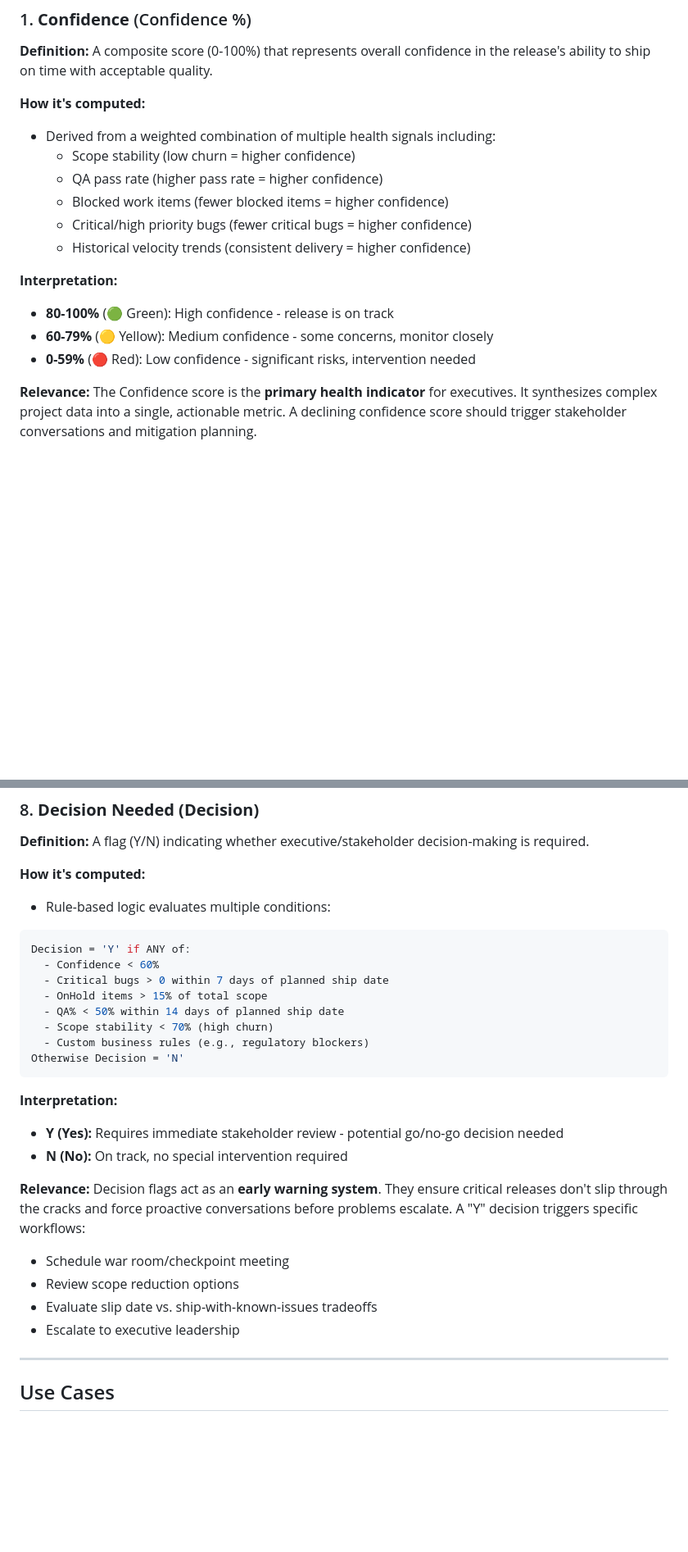
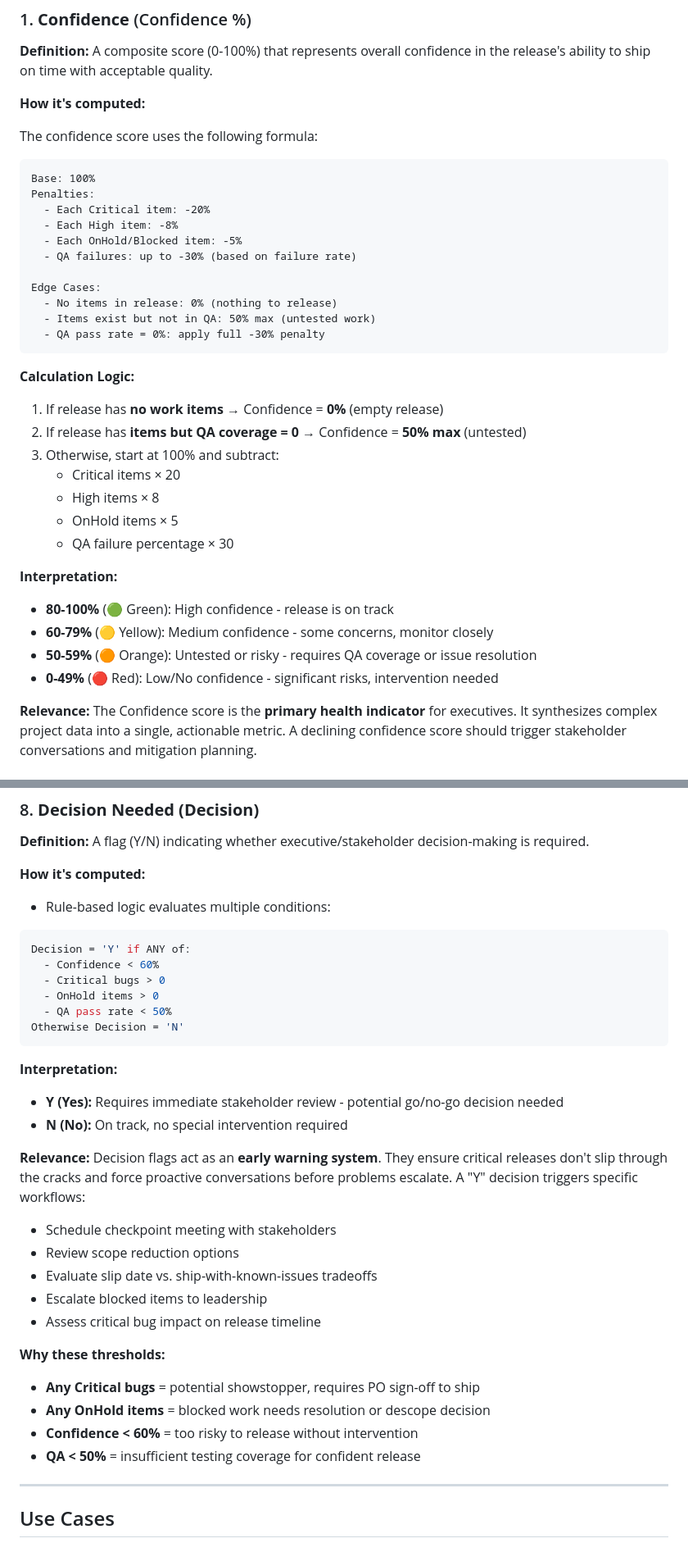
Before and after one commit to pcnest/tfs-analytics, a Markdown page: RELEASE_RADAR_DOCUMENTATION.md, 2 parts joined by grey strips. Shown at 82% size. GitHub-like rendering; blank space fills up the shorter version.

````diff
--- a/RELEASE_RADAR_DOCUMENTATION.md
+++ b/RELEASE_RADAR_DOCUMENTATION.md
@@ -16,18 +16,38 @@ The Release Radar is designed for stakeholders who need to quickly assess portfo
 
 **How it's computed:**
 
-- Derived from a weighted combination of multiple health signals including:
-  - Scope stability (low churn = higher confidence)
-  - QA pass rate (higher pass rate = higher confidence)
-  - Blocked work items (fewer blocked items = higher confidence)
-  - Critical/high priority bugs (fewer critical bugs = higher confidence)
-  - Historical velocity trends (consistent delivery = higher confidence)
+The confidence score uses the following formula:
+
+```
+Base: 100%
+Penalties:
+  - Each Critical item: -20%
+  - Each High item: -8%
+  - Each OnHold/Blocked item: -5%
+  - QA failures: up to -30% (based on failure rate)
+
+Edge Cases:
+  - No items in release: 0% (nothing to release)
+  - Items exist but not in QA: 50% max (untested work)
+  - QA pass rate = 0%: apply full -30% penalty
+```
+
+**Calculation Logic:**
+
+1. If release has **no work items** → Confidence = **0%** (empty release)
+2. If release has **items but QA coverage = 0** → Confidence = **50% max** (untested)
+3. Otherwise, start at 100% and subtract:
+   - Critical items × 20
+   - High items × 8
+   - OnHold items × 5
+   - QA failure percentage × 30
 
 **Interpretation:**
 
 - **80-100%** (🟢 Green): High confidence - release is on track
 - **60-79%** (🟡 Yellow): Medium confidence - some concerns, monitor closely
-- **0-59%** (🔴 Red): Low confidence - significant risks, intervention needed
+- **50-59%** (🟠 Orange): Untested or risky - requires QA coverage or issue resolution
+- **0-49%** (🔴 Red): Low/No confidence - significant risks, intervention needed
 
 **Relevance:**
 The Confidence score is the **primary health indicator** for executives. It synthesizes complex project data into a single, actionable metric. A declining confidence score should trigger stakeholder conversations and mitigation planning.
@@ -193,14 +213,12 @@ Top Blockers enable **direct action**. Instead of abstract metrics, stakeholders
 
 - Rule-based logic evaluates multiple conditions:
 
-```javascript
+```sql
 Decision = 'Y' if ANY of:
   - Confidence < 60%
-  - Critical bugs > 0 within 7 days of planned ship date
-  - OnHold items > 15% of total scope
-  - QA% < 50% within 14 days of planned ship date
-  - Scope stability < 70% (high churn)
-  - Custom business rules (e.g., regulatory blockers)
+  - Critical bugs > 0
+  - OnHold items > 0
+  - QA pass rate < 50%
 Otherwise Decision = 'N'
 ```
 
@@ -212,10 +230,18 @@ Otherwise Decision = 'N'
 **Relevance:**
 Decision flags act as an **early warning system**. They ensure critical releases don't slip through the cracks and force proactive conversations before problems escalate. A "Y" decision triggers specific workflows:
 
-- Schedule war room/checkpoint meeting
+- Schedule checkpoint meeting with stakeholders
 - Review scope reduction options
 - Evaluate slip date vs. ship-with-known-issues tradeoffs
-- Escalate to executive leadership
+- Escalate blocked items to leadership
+- Assess critical bug impact on release timeline
+
+**Why these thresholds:**
+
+- **Any Critical bugs** = potential showstopper, requires PO sign-off to ship
+- **Any OnHold items** = blocked work needs resolution or descope decision
+- **Confidence < 60%** = too risky to release without intervention
+- **QA < 50%** = insufficient testing coverage for confident release
 
 ---
 
````
Also changed, not shown: other parts of RELEASE_RADAR_DOCUMENTATION.md (+8 -4 lines).
